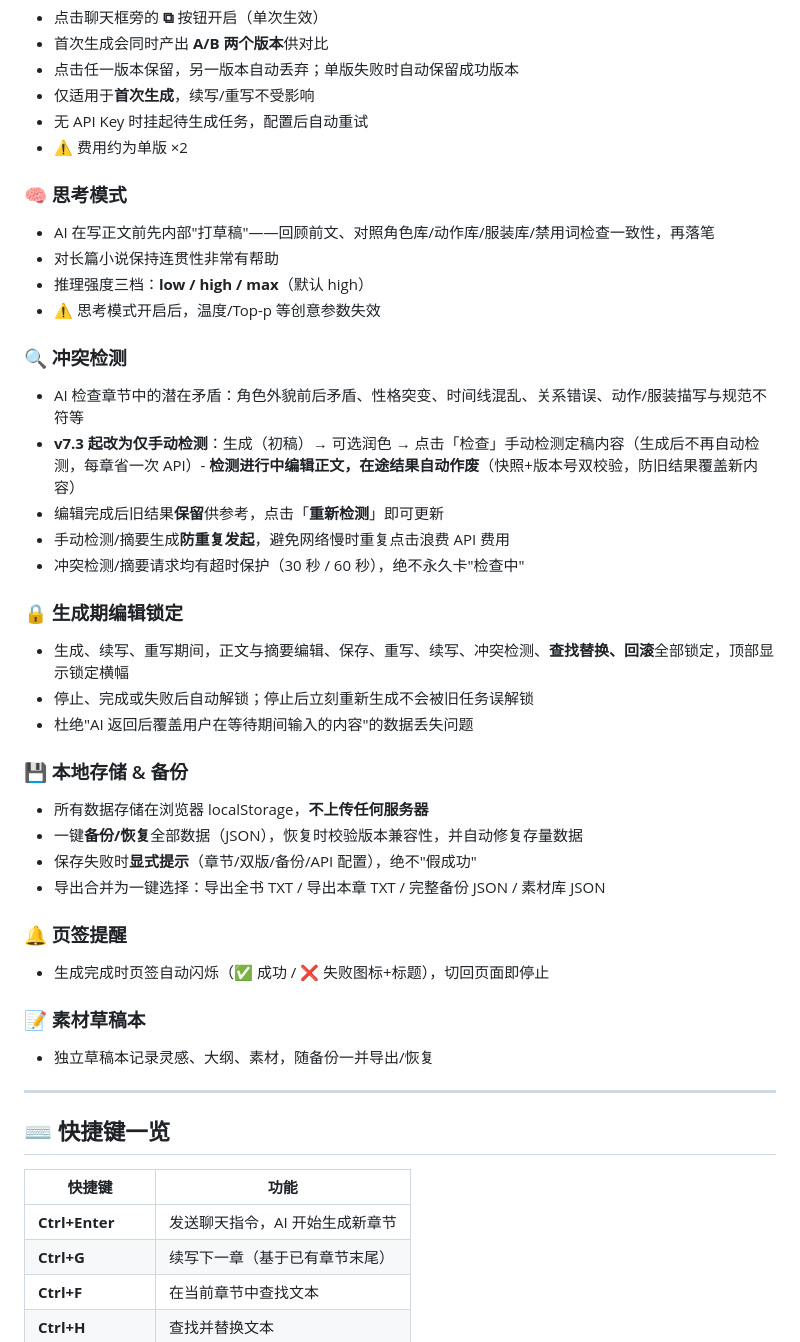
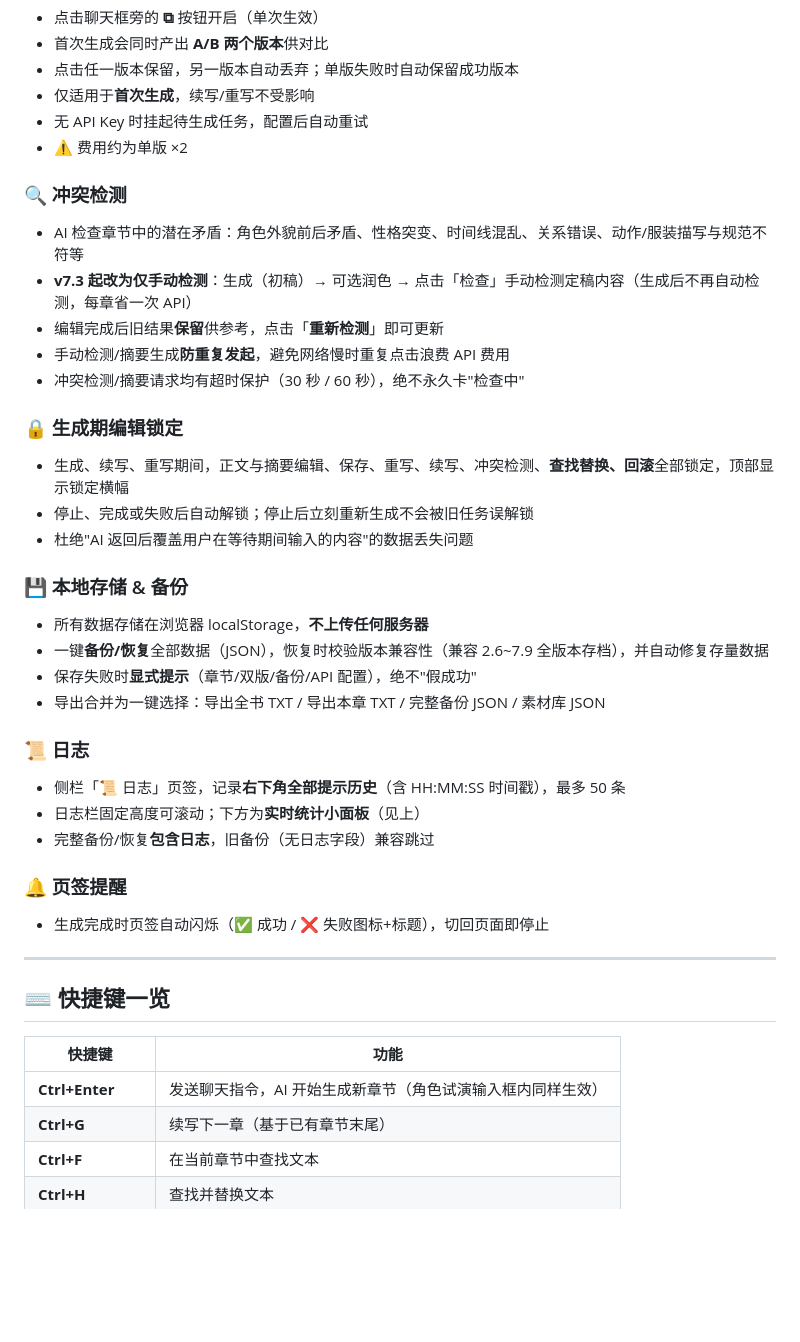
Before and after one commit to xiaohuangya617/novel-writer, a Markdown page: README.md, the part around one of its changes. Drawn GitHub-style; blank space fills up the shorter version.

```diff
--- a/README.md
+++ b/README.md
@@ -153,15 +178,9 @@ AI小说生成器是一款**完全运行在浏览器中的小说创作辅助工
 - 无 API Key 时挂起待生成任务，配置后自动重试
 - ⚠️ 费用约为单版 ×2
 
-### 🧠 思考模式
-- AI 在写正文前先内部"打草稿"——回顾前文、对照角色库/动作库/服装库/禁用词检查一致性，再落笔
-- 对长篇小说保持连贯性非常有帮助
-- 推理强度三档：**low / high / max**（默认 high）
-- ⚠️ 思考模式开启后，温度/Top-p 等创意参数失效
-
 ### 🔍 冲突检测
 - AI 检查章节中的潜在矛盾：角色外貌前后矛盾、性格突变、时间线混乱、关系错误、动作/服装描写与规范不符等
-- **v7.3 起改为仅手动检测**：生成（初稿）→ 可选润色 → 点击「检查」手动检测定稿内容（生成后不再自动检测，每章省一次 API）- **检测进行中编辑正文，在途结果自动作废**（快照+版本号双校验，防旧结果覆盖新内容）
+- **v7.3 起改为仅手动检测**：生成（初稿）→ 可选润色 → 点击「检查」手动检测定稿内容（生成后不再自动检测，每章省一次 API）
 - 编辑完成后旧结果**保留**供参考，点击「**重新检测**」即可更新
 - 手动检测/摘要生成**防重复发起**，避免网络慢时重复点击浪费 API 费用
 - 冲突检测/摘要请求均有超时保护（30 秒 / 60 秒），绝不永久卡"检查中"
@@ -173,15 +192,17 @@ AI小说生成器是一款**完全运行在浏览器中的小说创作辅助工
 
 ### 💾 本地存储 & 备份
 - 所有数据存储在浏览器 localStorage，**不上传任何服务器**
-- 一键**备份/恢复**全部数据（JSON），恢复时校验版本兼容性，并自动修复存量数据
+- 一键**备份/恢复**全部数据（JSON），恢复时校验版本兼容性（兼容 2.6~7.9 全版本存档），并自动修复存量数据
 - 保存失败时**显式提示**（章节/双版/备份/API 配置），绝不"假成功"
 - 导出合并为一键选择：导出全书 TXT / 导出本章 TXT / 完整备份 JSON / 素材库 JSON
 
+### 📜 日志
+- 侧栏「📜 日志」页签，记录**右下角全部提示历史**（含 HH:MM:SS 时间戳），最多 50 条
+- 日志栏固定高度可滚动；下方为**实时统计小面板**（见上）
+- 完整备份/恢复**包含日志**，旧备份（无日志字段）兼容跳过
+
 ### 🔔 页签提醒
 - 生成完成时页签自动闪烁（✅ 成功 / ❌ 失败图标+标题），切回页面即停止
-
-### 📝 素材草稿本
-- 独立草稿本记录灵感、大纲、素材，随备份一并导出/恢复
 
 ---
 
@@ -189,7 +210,7 @@ AI小说生成器是一款**完全运行在浏览器中的小说创作辅助工
 
 | 快捷键 | 功能 |
 |--------|------|
-| **Ctrl+Enter** | 发送聊天指令，AI 开始生成新章节 |
+| **Ctrl+Enter** | 发送聊天指令，AI 开始生成新章节（角色试演输入框内同样生效） |
 | **Ctrl+G** | 续写下一章（基于已有章节末尾） |
 | **Ctrl+F** | 在当前章节中查找文本 |
 | **Ctrl+H** | 查找并替换文本 |
```
Also changed, not shown: other parts of README.md (+60 -30 lines).
